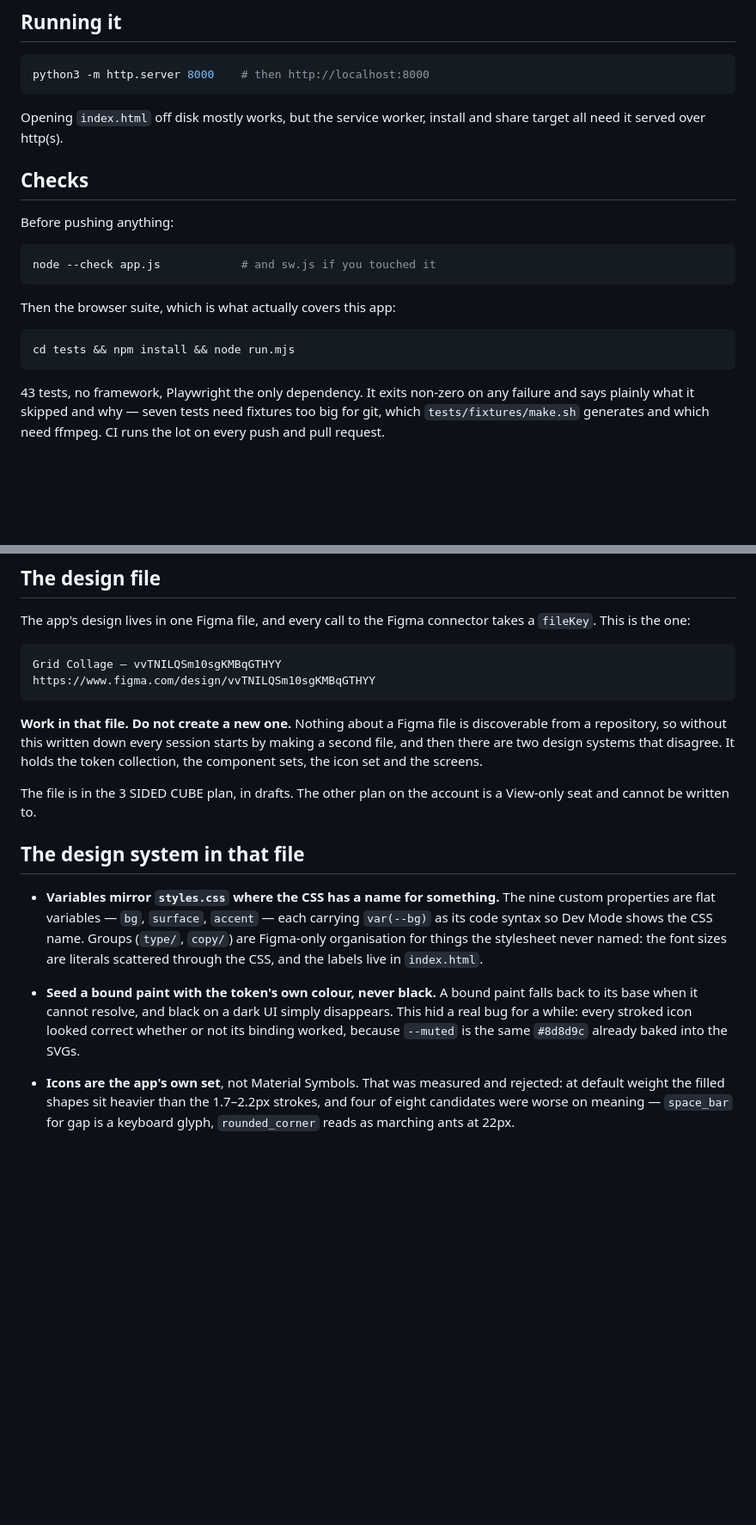
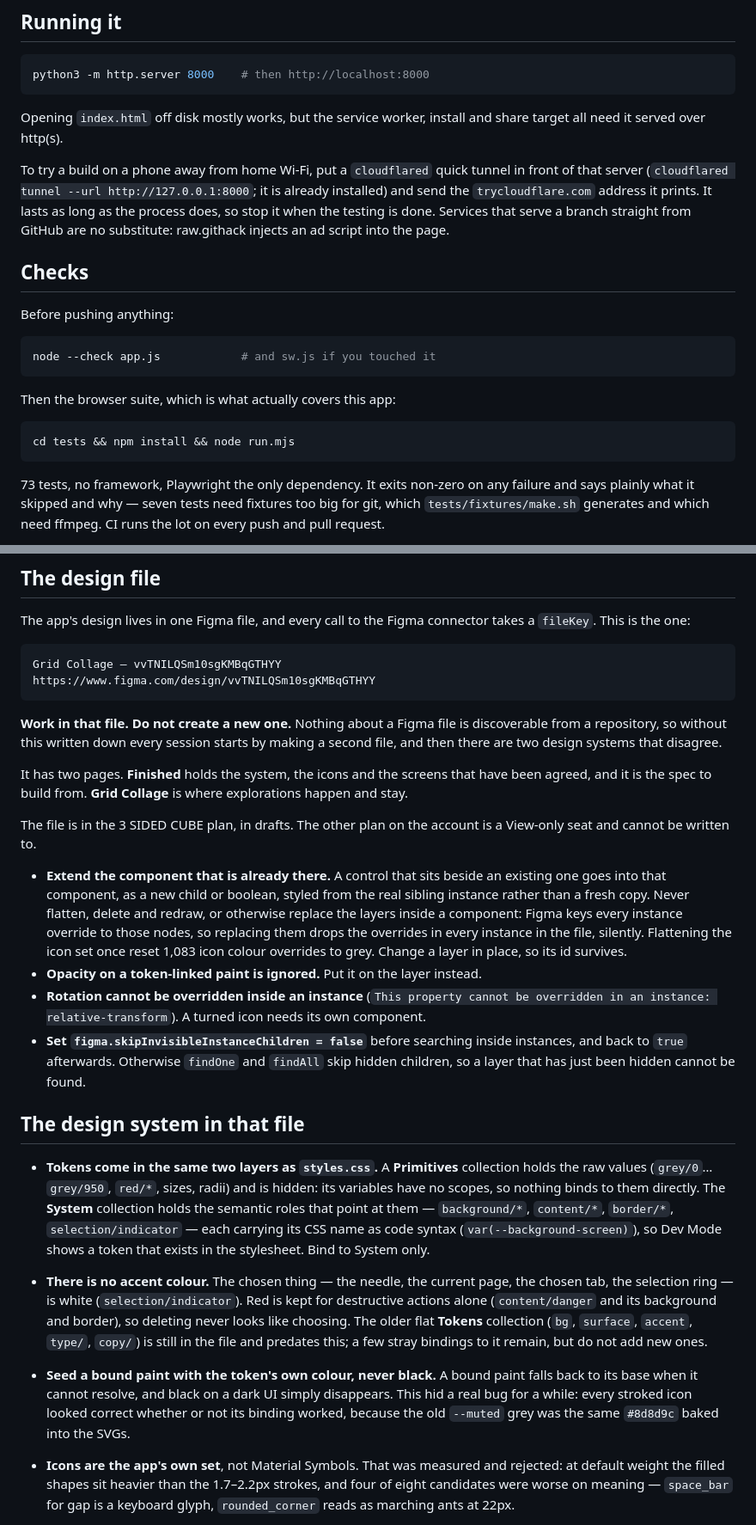
Before and after one commit to 8bitbish/grid-collage, a Markdown page: CLAUDE.md, 2 parts joined by grey strips. Shown at 86% size. Rendered like a GitHub page; blank space fills up the shorter version.

Commit message:
CLAUDE.md: tokens as they are now, the Finished page, Figma traps
The token notes still described the flat collection that mirrored the
old nine custom properties, accent included. styles.css has since moved
to two layers, and so has the file: a Primitives collection whose 21
variables have no scopes, and a System collection of roles named after
the CSS (code syntax var(--background-screen) and so on). There is no
accent: the chosen thing is white, and red is kept for destructive
actions. Read off styles.css and the Figma variables. The old Tokens
collection, accent and all, is still in the file, with 39 bindings to
it left on the Finished page against 7,753 to System, so it is named as
legacy rather than left out.

The suite is 73 tests, not 43: counted in tests/, and the same figure
the last merge printed.

New, each from the file or from the sessions that hit it:
- the file's two pages, Finished (system, icons, agreed screens; the
  build spec) and Grid Collage (explorations), read off the file;
- extend the component already there, and never replace the layers
  inside one, after a flatten reset 1,083 icon overrides;
- opacity on a token-linked paint is ignored, rotation cannot be
  overridden in an instance (the error is quoted), and
  skipInvisibleInstanceChildren must be false to find hidden layers;
- a cloudflared quick tunnel for testing on a phone off home Wi-Fi,
  since raw.githack injected an ad script when it was tried.

Docs only; no stamp change.

Co-Authored-By: Claude Opus 5.5 <noreply@anthropic.com>

````diff
--- a/CLAUDE.md
+++ b/CLAUDE.md
@@ -28,6 +28,13 @@ python3 -m http.server 8000    # then http://localhost:8000
 Opening `index.html` off disk mostly works, but the service worker, install and
 share target all need it served over http(s).
 
+To try a build on a phone away from home Wi-Fi, put a `cloudflared` quick tunnel
+in front of that server (`cloudflared tunnel --url http://127.0.0.1:8000`; it is
+already installed) and send the `trycloudflare.com` address it prints. It lasts
+as long as the process does, so stop it when the testing is done. Services that
+serve a branch straight from GitHub are no substitute: raw.githack injects an ad
+script into the page.
+
 ## Checks
 
 Before pushing anything:
@@ -42,7 +49,7 @@ Then the browser suite, which is what actually covers this app:
 cd tests && npm install && node run.mjs
 ```
 
-43 tests, no framework, Playwright the only dependency. It exits non-zero on any
+73 tests, no framework, Playwright the only dependency. It exits non-zero on any
 failure and says plainly what it skipped and why — seven tests need fixtures too
 big for git, which `tests/fixtures/make.sh` generates and which need ffmpeg. CI
 runs the lot on every push and pull request.
@@ -126,25 +133,51 @@ https://www.figma.com/design/vvTNILQSm10sgKMBqGTHYY
 **Work in that file. Do not create a new one.** Nothing about a Figma file is
 discoverable from a repository, so without this written down every session
 starts by making a second file, and then there are two design systems that
-disagree. It holds the token collection, the component sets, the icon set and
-the screens.
+disagree.
+
+It has two pages. **Finished** holds the system, the icons and the screens that
+have been agreed, and it is the spec to build from. **Grid Collage** is where
+explorations happen and stay.
 
 The file is in the 3 SIDED CUBE plan, in drafts. The other plan on the account
 is a View-only seat and cannot be written to.
 
+- **Extend the component that is already there.** A control that sits beside an
+  existing one goes into that component, as a new child or boolean, styled from
+  the real sibling instance rather than a fresh copy. Never flatten, delete and
+  redraw, or otherwise replace the layers inside a component: Figma keys every
+  instance override to those nodes, so replacing them drops the overrides in
+  every instance in the file, silently. Flattening the icon set once reset 1,083
+  icon colour overrides to grey. Change a layer in place, so its id survives.
+- **Opacity on a token-linked paint is ignored.** Put it on the layer instead.
+- **Rotation cannot be overridden inside an instance** (`This property cannot be
+  overridden in an instance: relative-transform`). A turned icon needs its own
+  component.
+- **Set `figma.skipInvisibleInstanceChildren = false`** before searching inside
+  instances, and back to `true` afterwards. Otherwise `findOne` and `findAll`
+  skip hidden children, so a layer that has just been hidden cannot be found.
+
 ## The design system in that file
 
-- **Variables mirror `styles.css` where the CSS has a name for something.** The
-  nine custom properties are flat variables — `bg`, `surface`, `accent` — each
-  carrying `var(--bg)` as its code syntax so Dev Mode shows the CSS name. Groups
-  (`type/`, `copy/`) are Figma-only organisation for things the stylesheet
-  never named: the font sizes are literals scattered through the CSS, and the
-  labels live in `index.html`.
+- **Tokens come in the same two layers as `styles.css`.** A **Primitives**
+  collection holds the raw values (`grey/0`…`grey/950`, `red/*`, sizes, radii)
+  and is hidden: its variables have no scopes, so nothing binds to them
+  directly. The **System** collection holds the semantic roles that point at
+  them — `background/*`, `content/*`, `border/*`, `selection/indicator` — each
+  carrying its CSS name as code syntax (`var(--background-screen)`), so Dev Mode
+  shows a token that exists in the stylesheet. Bind to System only.
+- **There is no accent colour.** The chosen thing — the needle, the current
+  page, the chosen tab, the selection ring — is white (`selection/indicator`).
+  Red is kept for destructive actions alone (`content/danger` and its
+  background and border), so deleting never looks like choosing. The older flat
+  **Tokens** collection (`bg`, `surface`, `accent`, `type/`, `copy/`) is still
+  in the file and predates this; a few stray bindings to it remain, but do not
+  add new ones.
 - **Seed a bound paint with the token's own colour, never black.** A bound paint
   falls back to its base when it cannot resolve, and black on a dark UI simply
   disappears. This hid a real bug for a while: every stroked icon looked correct
-  whether or not its binding worked, because `--muted` is the same `#8d8d9c`
-  already baked into the SVGs.
+  whether or not its binding worked, because the old `--muted` grey was the
+  same `#8d8d9c` baked into the SVGs.
 - **Icons are the app's own set**, not Material Symbols. That was measured and
   rejected: at default weight the filled shapes sit heavier than the 1.7–2.2px
   strokes, and four of eight candidates were worse on meaning — `space_bar` for
````
